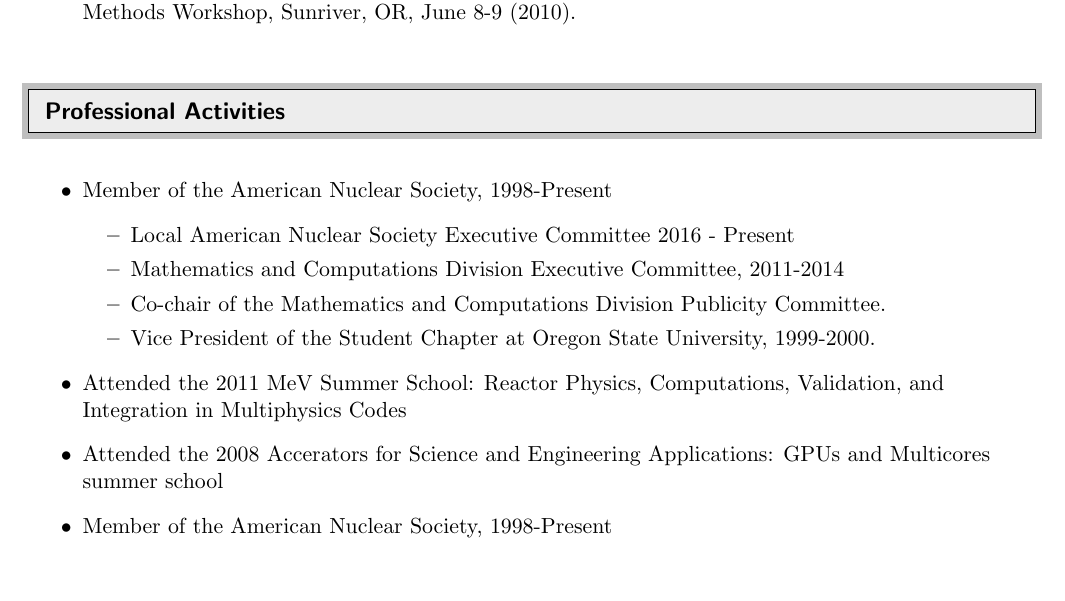
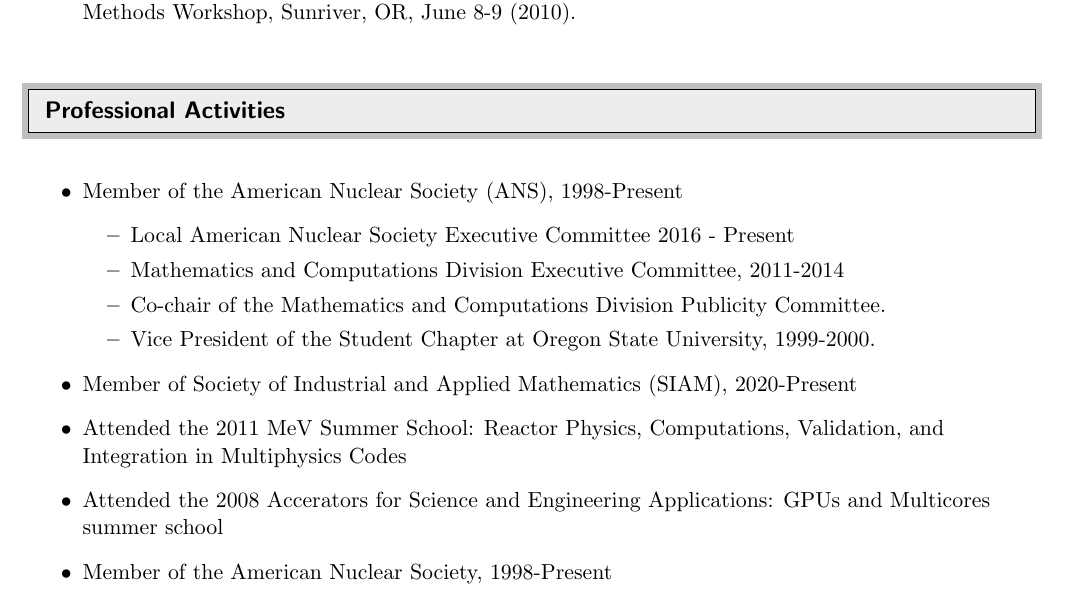
Before and after one commit to davidsgr/cv, a LaTeX CV (cv/cv.tex): part of page 11 of 12, cut so that both start at the same text. Compiled offline with pdfLaTeX.

Commit message:
Add SIAM to CV

```diff
--- a/cv/cv.tex
+++ b/cv/cv.tex
@@ -751,7 +751,7 @@
 %%%%%%%%%%%%%%%%%%%%%%%%%%%%%%
 
 \begin{itemize}
-\item Member of the American Nuclear Society, 1998-Present
+  \item Member of the American Nuclear Society (ANS), 1998-Present
   \begin{itemize}
     \item Local American Nuclear Society Executive Committee 2016 - Present
     \item Mathematics and Computations Division Executive Committee, 2011-2014
@@ -760,6 +760,8 @@
     \item Vice President of the Student Chapter at Oregon State
       University, 1999-2000.
   \end{itemize}
+  \item Member of Society of Industrial and Applied Mathematics
+    (SIAM), 2020-Present
   \item Attended the 2011 MeV Summer School: Reactor Physics,
     Computations, Validation, and Integration in Multiphysics Codes
   \item Attended the 2008 Accerators for Science and Engineering
```
Lines whose indentation alone changed are shown as unchanged.
